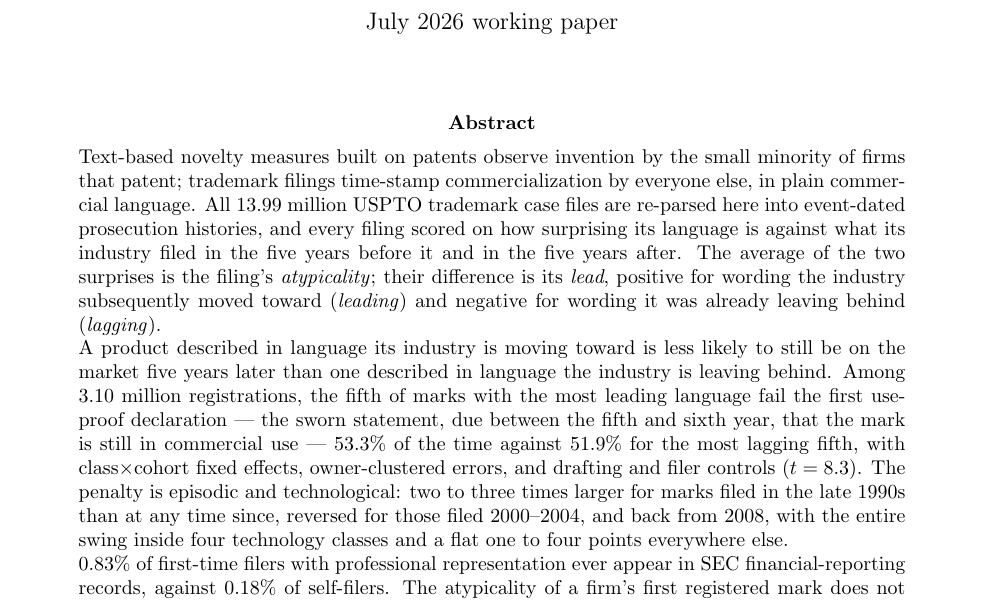
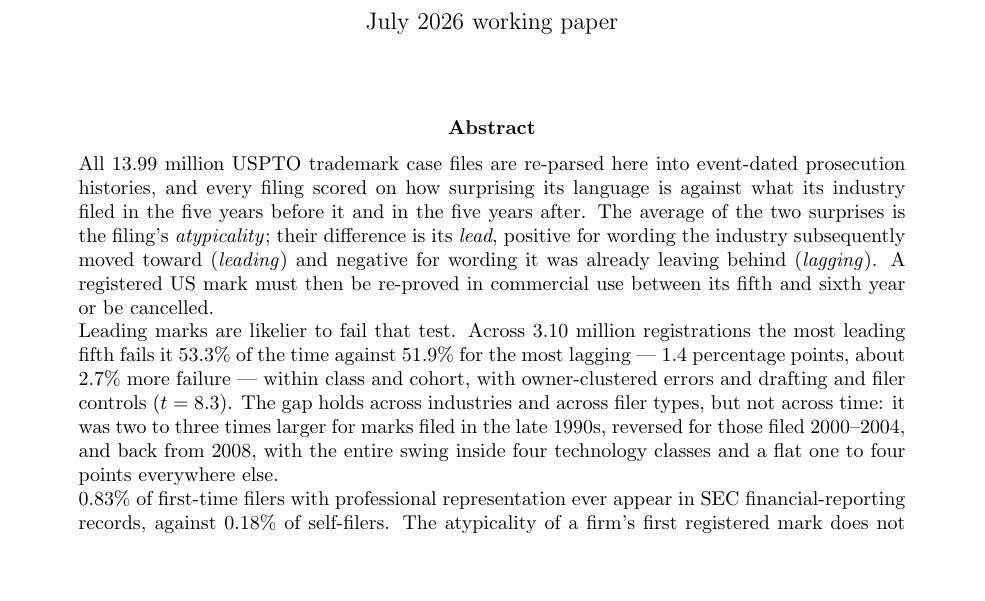
Before and after one commit to ericsilver/novelty, a LaTeX paper (paper/ssrn_diffusion_paper.tex): part of page 1 of 39, cut so that both start at the same text, the shorter picture padded with empty space. Compiled offline with pdfLaTeX.

Commit message:
Abstract: drop the patent framing, and correct an inversion before it shipped
The opening patents-versus-trademarks sentence is cut; the abstract now starts
with the corpus.

The gate paragraph is rebuilt so the claim sits next to its numbers. The
use-proof declaration is defined at the end of paragraph one, where leading and
lagging are defined, rather than as an apposition wedged between the subject and
its rate. Paragraph two then opens on the term just introduced.

One correction that matters. The suggested wording had leading marks MORE likely
to survive, and described the effect as a penalty to firms following trends.
Both are backwards. 53.3% is the failure rate of the most leading fifth and
51.9% that of the most lagging, so leading marks fail more, and the penalty
falls on the firms ahead of their industry rather than behind it. The abstract
now reads 'Leading marks are likelier to fail that test.'

Two smaller corrections. The top fifth is of marks -- 3.10 million registrations
-- not of firms; the gate analysis has no firm-level unit. And 'persistent
across cohorts' contradicts the clause after it, since the effect is
specifically not persistent over time: it holds across industries and filer
types but reverses for marks filed 2000-2004. The sentence now says that.

The magnitude is given both ways, 1.4 percentage points and about 2.7% more
failure, since 'X% more likely' is ambiguous between them.

Co-Authored-By: Claude Opus 5 <noreply@anthropic.com>

```diff
--- a/paper/ssrn_diffusion_paper.tex
+++ b/paper/ssrn_diffusion_paper.tex
@@ -25,29 +25,26 @@
 \maketitle
 
 \begin{abstract}
-\noindent Text-based novelty measures built on patents observe invention by
-the small minority of firms that patent; trademark filings time-stamp
-commercialization by everyone else, in plain commercial language. All 13.99
+\noindent All 13.99
 million USPTO trademark case files are re-parsed here into event-dated
 prosecution histories, and every filing scored on how surprising its language
 is against what its industry filed in the five years before it and in the five
 years after. The average of the two surprises is the filing's
 \emph{atypicality}; their difference is its \emph{lead}, positive for wording
 the industry subsequently moved toward (\emph{leading}) and negative for
-wording it was already leaving behind (\emph{lagging}).
-
-\noindent A product described in language its industry is moving toward is
-less likely to still be on the market five years later than one described in
-language the industry is leaving behind. Among 3.10 million registrations,
-the fifth of marks with the most leading language fail the first use-proof
-declaration --- the sworn statement, due between the fifth and sixth year,
-that the mark is still in commercial use --- 53.3\% of the time against
-51.9\% for the most lagging fifth, with class$\times$cohort fixed effects,
-owner-clustered errors, and drafting and filer controls ($t = 8.3$). The
-penalty is episodic and technological: two to three times larger for marks
-filed in the late 1990s than at any time since, reversed for those filed
-2000--2004, and back from 2008, with the entire swing inside four technology
-classes and a flat one to four points everywhere else.
+wording it was already leaving behind (\emph{lagging}). A registered US mark
+must then be re-proved in commercial use between its fifth and sixth year or
+be cancelled.
+
+\noindent Leading marks are likelier to fail that test. Across 3.10 million
+registrations the most leading fifth fails it 53.3\% of the time against
+51.9\% for the most lagging --- 1.4 percentage points, about 2.7\% more
+failure --- within class and cohort, with owner-clustered errors and drafting
+and filer controls ($t = 8.3$). The gap holds across industries and across
+filer types, but not across time: it was two to three times larger for marks
+filed in the late 1990s, reversed for those filed 2000--2004, and back from
+2008, with the entire swing inside four technology classes and a flat one to
+four points everywhere else.
 
 \noindent 0.83\% of first-time filers with professional representation ever
 appear in SEC financial-reporting records, against 0.18\% of self-filers. The
```
Also changed, not shown: paper/ssrn_diffusion_paper.pdf.
